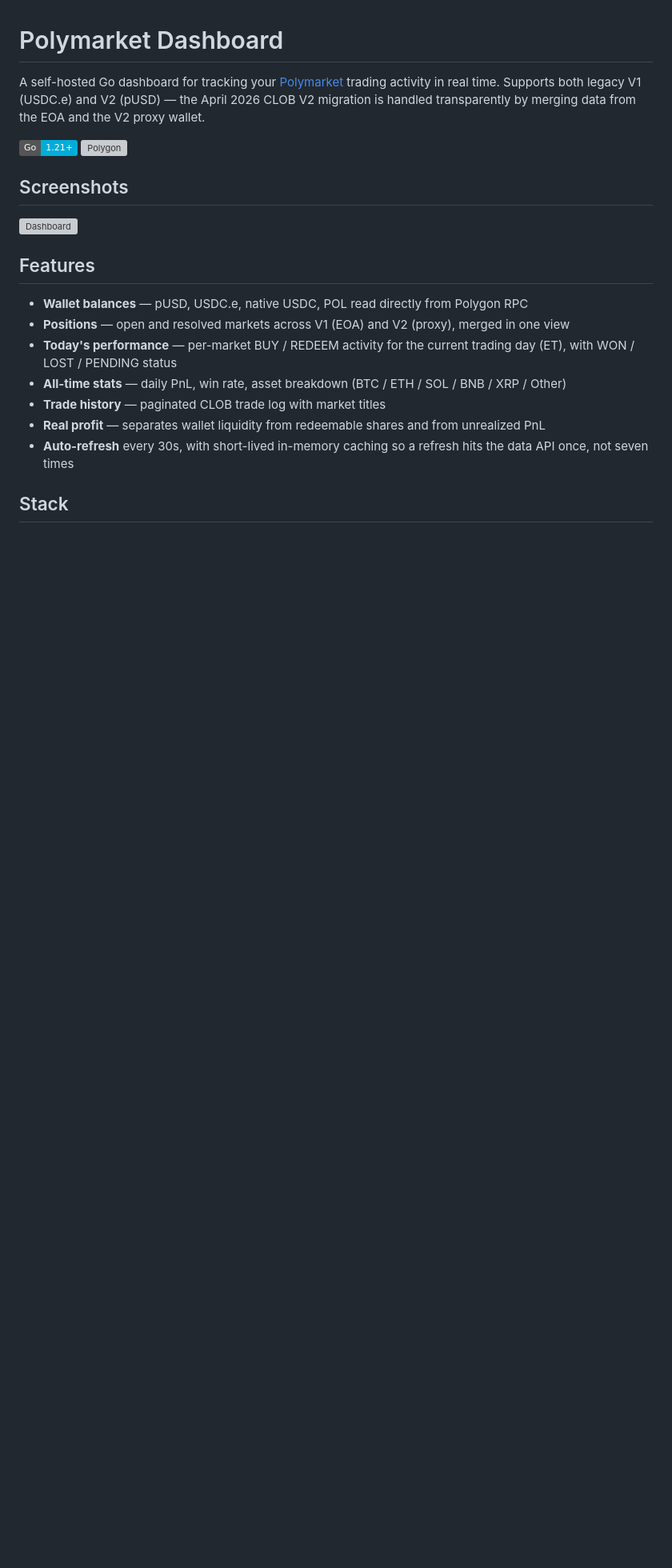
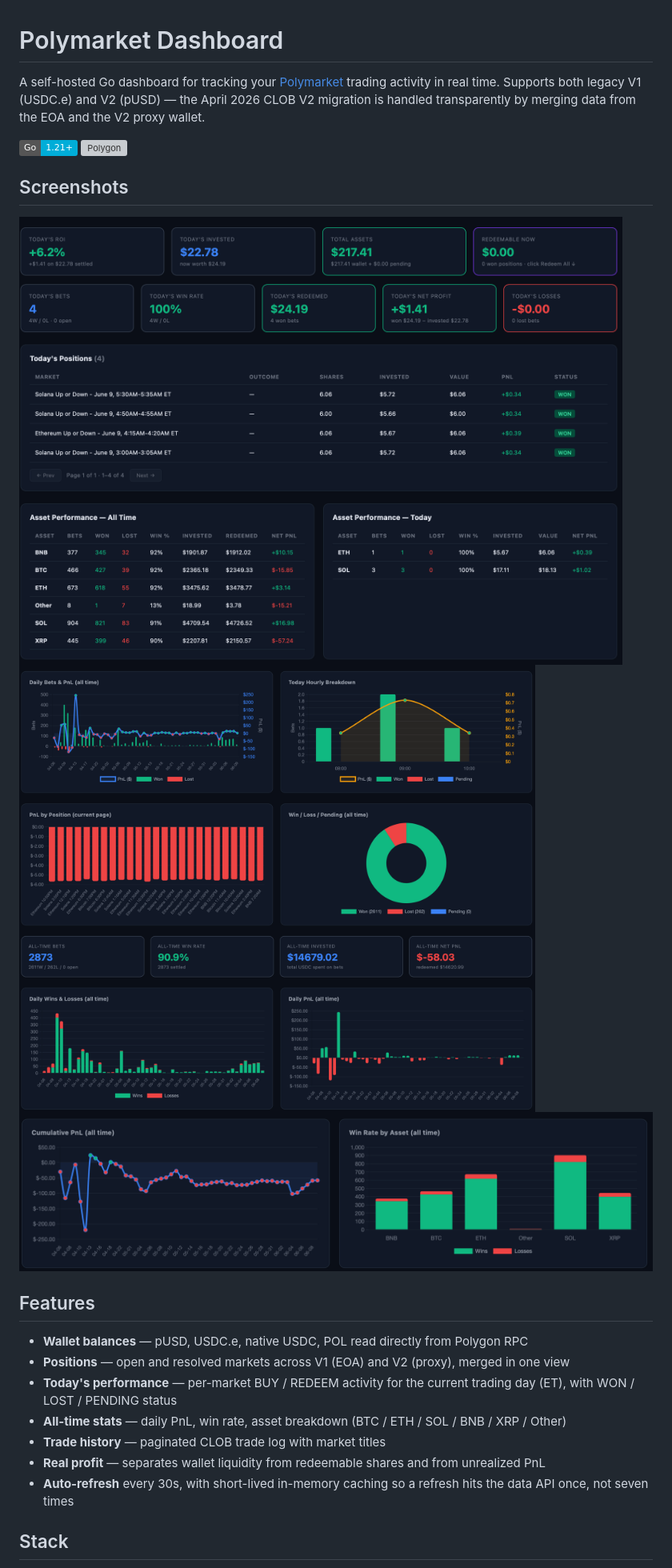
Before and after one commit to indover/polymarket-dashboard, a Markdown page: README.md, the part around the change. Shown: that part at 80% size. Drawn GitHub-style; pictures changed too: docs/1.png (added), docs/2.png (added), docs/3.png (added); badges without logos; blank space fills up the shorter version; grey boxes are pictures that could not be loaded.

Commit message:
Add screenshots

```diff
--- a/README.md
+++ b/README.md
@@ -6,7 +6,9 @@ A self-hosted Go dashboard for tracking your [Polymarket](https://polymarket.com
 
 ## Screenshots
 
-![Dashboard](docs/dashboard.png)
+![Dashboard overview](docs/1.png)
+![Positions and PnL](docs/2.png)
+![Trade history](docs/3.png)
 
 ## Features
 
```
